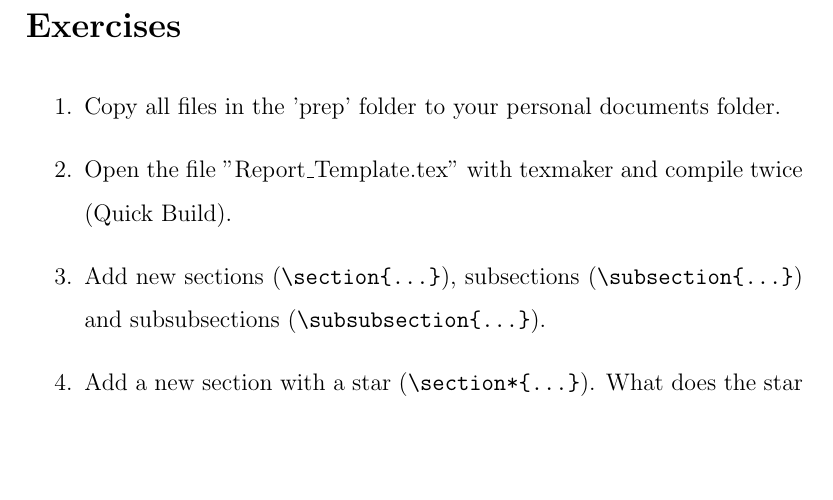
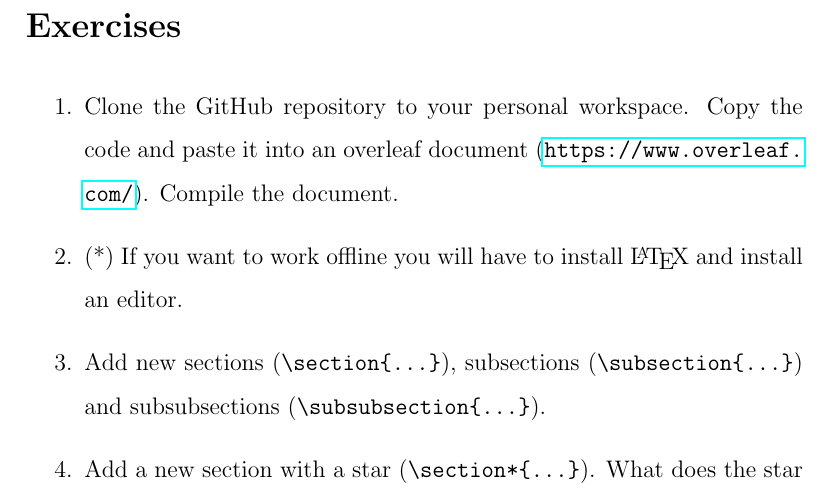
Before and after one commit to olidec/LaTeX-Basics, a LaTeX problem sheet (Exercises.tex): part of page 1 of 2, cut so that both start at the same text, the shorter picture padded with empty space. Compiled offline with pdfLaTeX.

Commit message:
edited exercises 1 and 2

```diff
--- a/Exercises.tex
+++ b/Exercises.tex
@@ -38,8 +38,10 @@
 
 \section*{Exercises}
 \begin{enumerate}
-\item Copy all files in the 'prep' folder to your personal documents folder.
-\item Open the file "Report\_Template.tex" with texmaker and compile twice (Quick Build).
+	\item Clone the GitHub repository to your personal workspace. Copy the code and paste it into an overleaf document (\url{https://www.overleaf.com/}). Compile the document.
+	\item (*) If you want to work offline you will have to install \LaTeX\ and install an editor.
+% \item Copy all files in the 'prep' folder to your personal documents folder.
+% \item Open the file "Report\_Template.tex" with texmaker and compile twice (Quick Build).
 \item Add new sections (\verb|\section{...}|), subsections (\verb|\subsection{...}|) and subsubsections (\verb|\subsubsection{...}|).
 \item Add a new section with a star (\verb|\section*{...}|). What does the star do?
 \item 	In the section on mathematical forumulae add the formula for the area of a circle, the cosine rule
```
